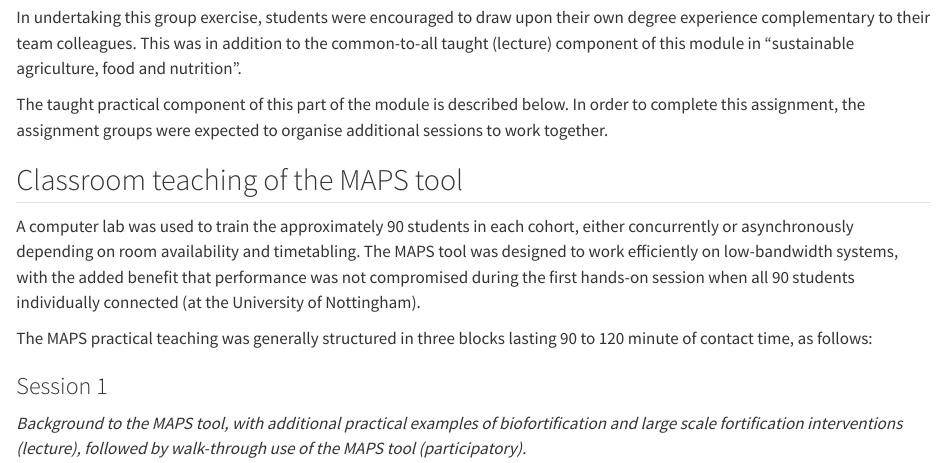
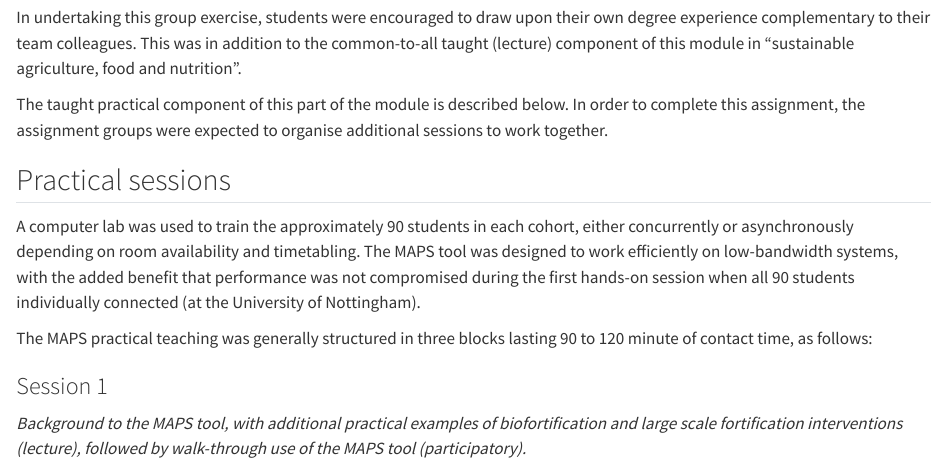
Before and after one commit to micronutrientsupport/MAPS-learning-resources, a Quarto document (Teaching_undergraduate.qmd): the page in a window 1100 px wide, from 790 px down. Rendered offline with R 4.5, knitr and Pandoc in place of Quarto, with nearby package versions.

Commit message:
undergraduate minor text

```diff
--- a/Teaching_undergraduate.qmd
+++ b/Teaching_undergraduate.qmd
@@ -26,7 +26,7 @@ In undertaking this group exercise, students were encouraged to draw upon their
 
 The taught practical component of this part of the module is described below. In order to complete this assignment, the assignment groups were expected to organise additional sessions to work together.
 
-## Classroom teaching of the MAPS tool
+## Practical sessions
 
 A computer lab was used to train the approximately 90 students in each cohort, either concurrently or asynchronously depending on room availability and timetabling. The MAPS tool was designed to work efficiently on low-bandwidth systems, with the added benefit that performance was not compromised during the first hands-on session when all 90 students individually connected (at the University of Nottingham).
 
```
Also changed, not shown: docs/search.json, 1 other file.
